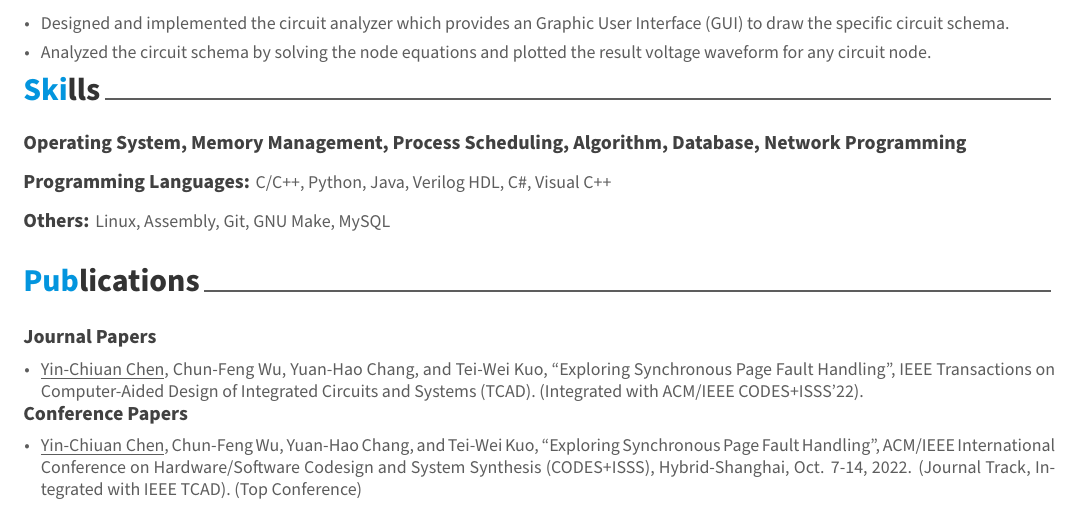
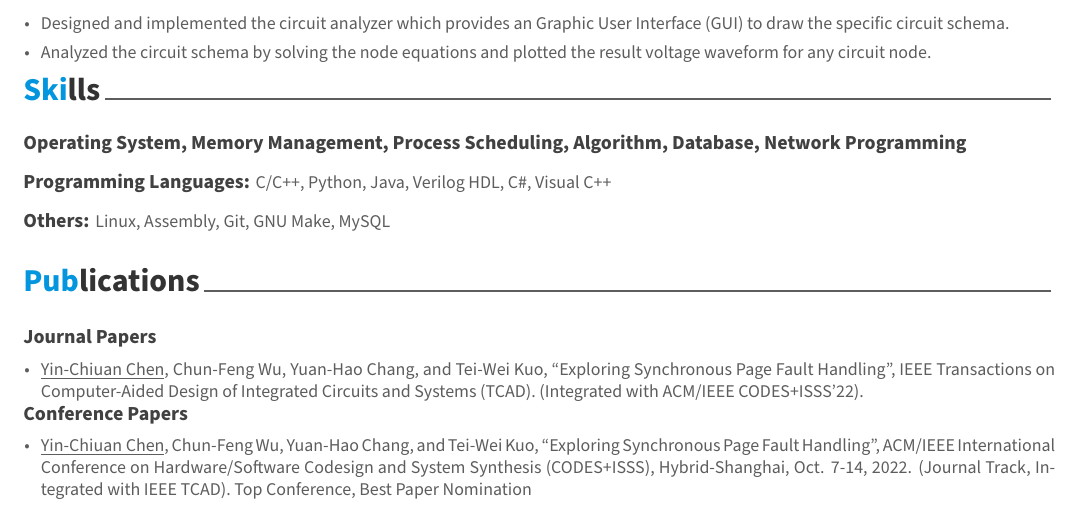
Before and after one commit to leovincentseles/resume, a LaTeX CV (Yin-Chiuan_CV.tex, which reads resume/publication.tex): part of page 2 of 2, cut so that both start at the same text. Compiled offline with XeLaTeX.

Commit message:
Add best paper nomination description

```diff
--- a/resume/publication.tex
+++ b/resume/publication.tex
@@ -22,7 +22,7 @@
     {Conference Papers}
     {
       \begin{cvitems}
-        \item {\underline{Yin-Chiuan Chen}, Chun-Feng Wu, Yuan-Hao Chang, and Tei-Wei Kuo, “Exploring Synchronous Page Fault Handling”, ACM/IEEE International Conference on Hardware/Software Codesign and System Synthesis (CODES+ISSS), Hybrid-Shanghai, Oct. 7-14, 2022. (Journal Track, Integrated with IEEE TCAD). (Top Conference)}
+        \item {\underline{Yin-Chiuan Chen}, Chun-Feng Wu, Yuan-Hao Chang, and Tei-Wei Kuo, “Exploring Synchronous Page Fault Handling”, ACM/IEEE International Conference on Hardware/Software Codesign and System Synthesis (CODES+ISSS), Hybrid-Shanghai, Oct. 7-14, 2022. (Journal Track, Integrated with IEEE TCAD). Top Conference, Best Paper Nomination }
       \end{cvitems}
     }
 
```
Also changed, not shown: README.md.
